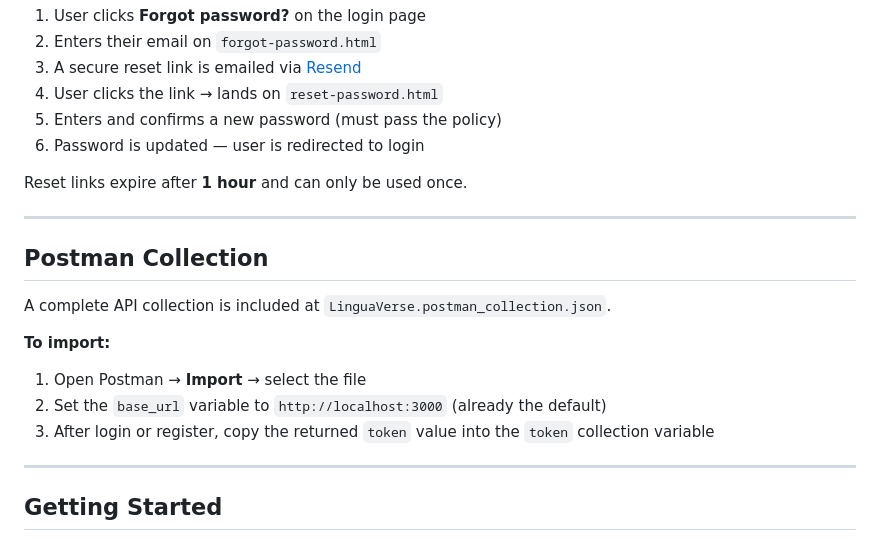
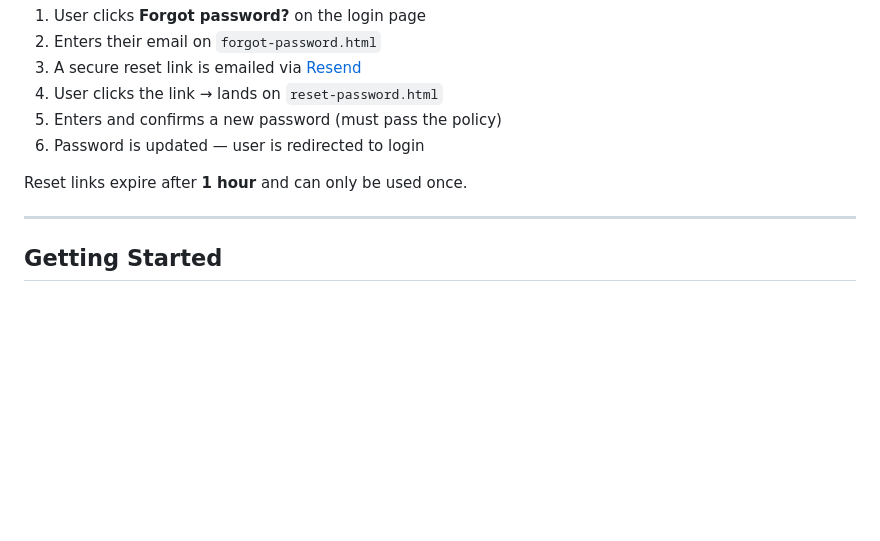
Before and after one commit to Manan711-star/language-learning-platform, a Markdown page: README.md, the part around the change. GitHub-like rendering; blank space fills up the shorter version.

```diff
--- a/README.md
+++ b/README.md
@@ -236,16 +236,6 @@ Reset links expire after **1 hour** and can only be used once.
 
 ---
 
-## Postman Collection
-
-A complete API collection is included at `LinguaVerse.postman_collection.json`.
-
-**To import:**
-1. Open Postman → **Import** → select the file
-2. Set the `base_url` variable to `http://localhost:3000` (already the default)
-3. After login or register, copy the returned `token` value into the `token` collection variable
-
----
 
 ## Getting Started
 
```
